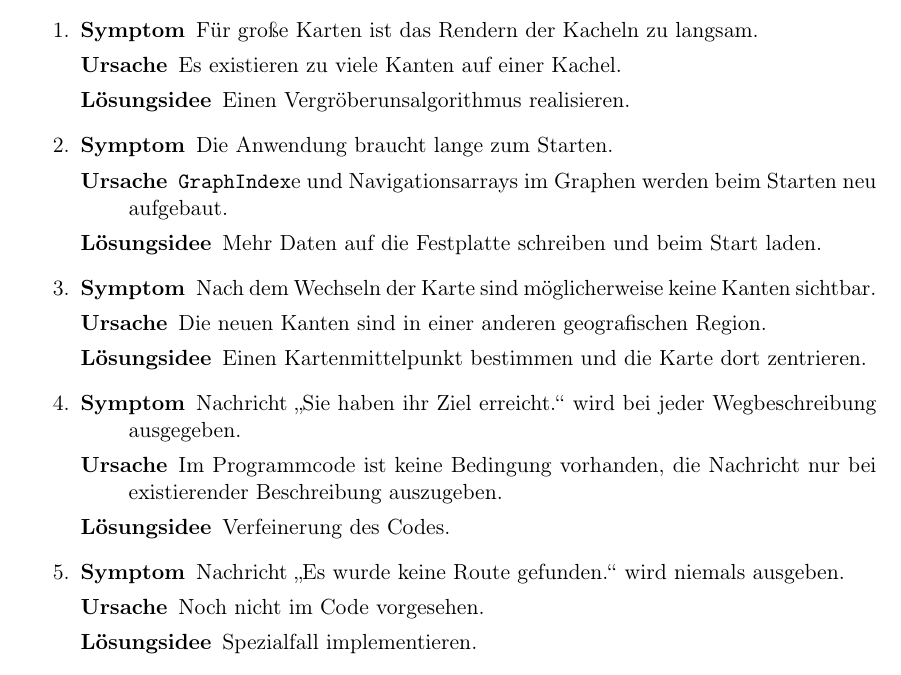
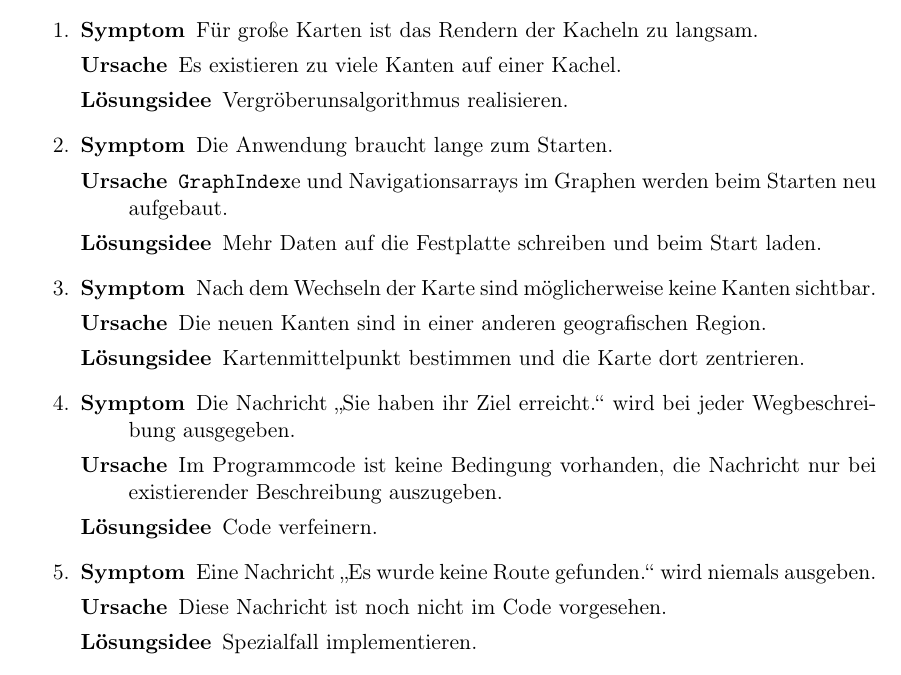
Before and after one commit to routeKIT/routeKIT, a LaTeX document (implementierung/bericht.tex): part of page 20 of 22, cut so that both start at the same text. Compiled offline with pdfLaTeX.

Commit message:
Implementierungsbericht: bugs: mild grammar fixes

```diff
--- a/implementierung/bericht.tex
+++ b/implementierung/bericht.tex
@@ -1530,18 +1530,18 @@ Im folgendem Abschnitt werden die gefundenen und nicht behobenen Fehler im Progr
 \begin{enumerate}
   \bug{Für große Karten ist das Rendern der Kacheln zu langsam.}
       {Es existieren zu viele Kanten auf einer Kachel.}
-{Einen Vergröberunsalgorithmus realisieren.}
+      {Vergröberunsalgorithmus realisieren.}
   \bug{Die Anwendung braucht lange zum Starten.}
       {\code{GraphIndex}e und Navigationsarrays im Graphen werden beim Starten neu aufgebaut.}
       {Mehr Daten auf die Festplatte schreiben und beim Start laden.}
   \bug{Nach dem Wechseln der Karte sind möglicherweise keine Kanten sichtbar.}
       {Die neuen Kanten sind in einer anderen geografischen Region.}
-{Einen Kartenmittelpunkt bestimmen und die Karte dort zentrieren.}
-\bug{Nachricht „Sie haben ihr Ziel erreicht.“ wird bei jeder Wegbeschreibung ausgegeben.}
+      {Kartenmittelpunkt bestimmen und die Karte dort zentrieren.}
+  \bug{Die Nachricht „Sie haben ihr Ziel erreicht.“ wird bei jeder Wegbeschreibung ausgegeben.}
       {Im Programmcode ist keine Bedingung vorhanden, die Nachricht nur bei existierender Beschreibung auszugeben.}
-{Verfeinerung des Codes.}
-\bug{Nachricht „Es wurde keine Route gefunden.“ wird niemals ausgeben.}
-{Noch nicht im Code vorgesehen.}
+      {Code verfeinern.}
+  \bug{Eine Nachricht „Es wurde keine Route gefunden.“ wird niemals ausgeben.}
+      {Diese Nachricht ist noch nicht im Code vorgesehen.}
       {Spezialfall implementieren.}
   \bug{Es ist möglich, so weit herauszuzoomen, dass die Karte nicht mehr sichtbar ist.}
       {Die Zoomstufe wird nur statisch auf $[0,19]$ eingeschränkt.}
```
Lines whose indentation alone changed are shown as unchanged.
